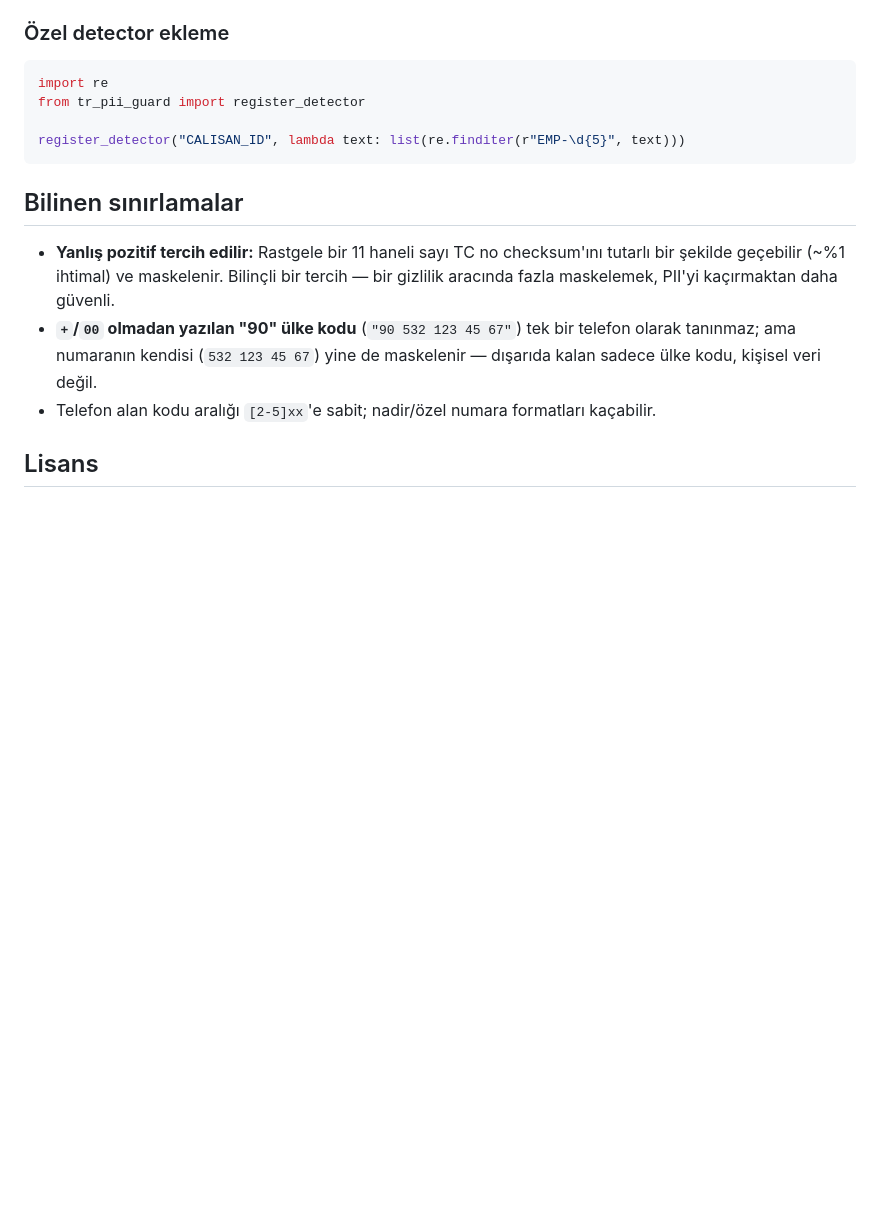
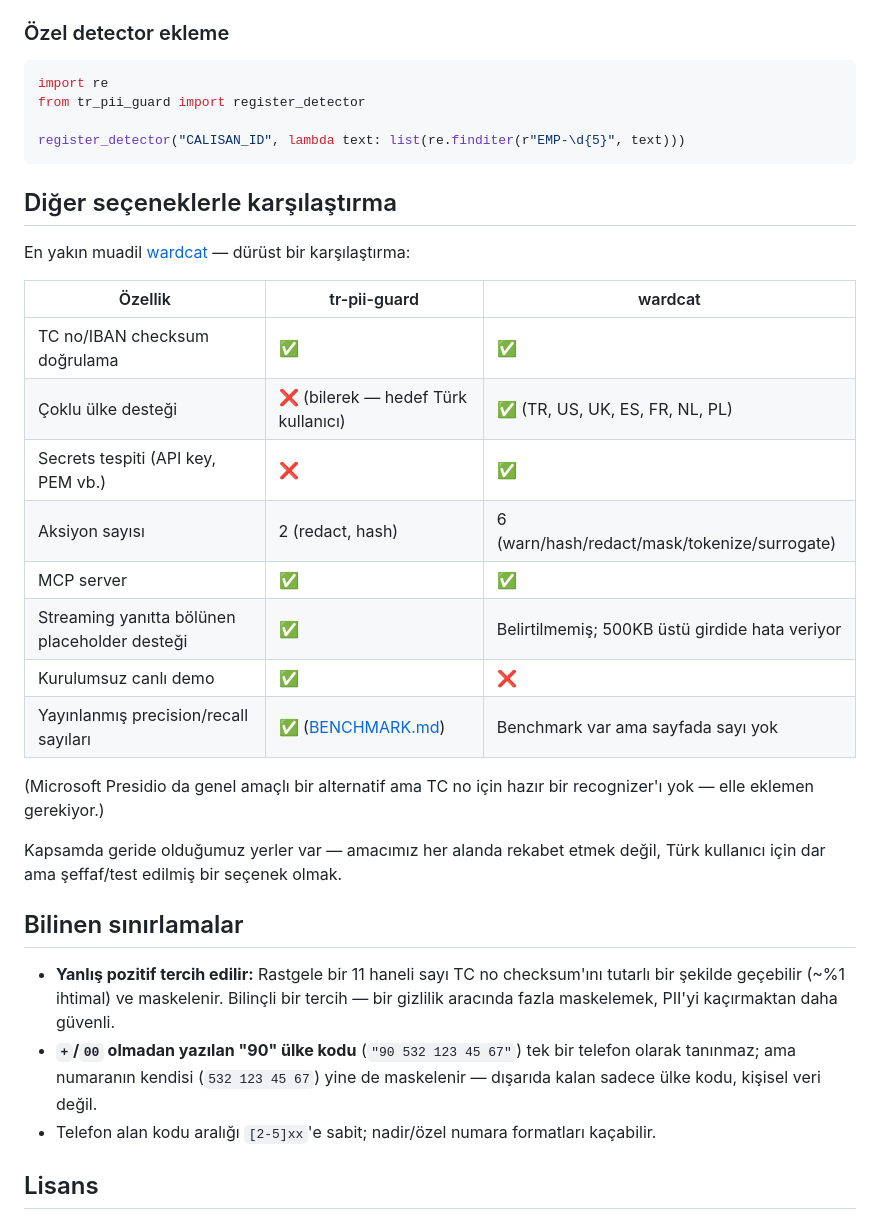
Before and after one commit to suleymanssardogan/tr-pii-guard, a Markdown page: README.md, the part around the change. GitHub-like rendering; blank space fills up the shorter version.

Commit message:
Add honest comparison table against wardcat (closest alternative)
Lists where we're genuinely ahead (streaming, live demo, published
benchmark numbers), where wardcat is ahead (multi-country, secrets
detection, 6 actions vs our 2), and where we're now at parity (MCP
server -- wardcat's docs nav lists one too, so this isn't a
differentiator, just catching up).

````diff
--- a/README.md
+++ b/README.md
@@ -135,6 +135,27 @@ from tr_pii_guard import register_detector
 register_detector("CALISAN_ID", lambda text: list(re.finditer(r"EMP-\d{5}", text)))
 ```
 
+## Diğer seçeneklerle karşılaştırma
+
+En yakın muadil [wardcat](https://pypi.org/project/wardcat/) — dürüst bir karşılaştırma:
+
+| Özellik | tr-pii-guard | wardcat |
+|---|---|---|
+| TC no/IBAN checksum doğrulama | ✅ | ✅ |
+| Çoklu ülke desteği | ❌ (bilerek — hedef Türk kullanıcı) | ✅ (TR, US, UK, ES, FR, NL, PL) |
+| Secrets tespiti (API key, PEM vb.) | ❌ | ✅ |
+| Aksiyon sayısı | 2 (redact, hash) | 6 (warn/hash/redact/mask/tokenize/surrogate) |
+| MCP server | ✅ | ✅ |
+| Streaming yanıtta bölünen placeholder desteği | ✅ | Belirtilmemiş; 500KB üstü girdide hata veriyor |
+| Kurulumsuz canlı demo | ✅ | ❌ |
+| Yayınlanmış precision/recall sayıları | ✅ ([BENCHMARK.md](BENCHMARK.md)) | Benchmark var ama sayfada sayı yok |
+
+(Microsoft Presidio da genel amaçlı bir alternatif ama TC no için hazır bir recognizer'ı yok —
+elle eklemen gerekiyor.)
+
+Kapsamda geride olduğumuz yerler var — amacımız her alanda rekabet etmek değil, Türk kullanıcı
+için dar ama şeffaf/test edilmiş bir seçenek olmak.
+
 ## Bilinen sınırlamalar
 
 - **Yanlış pozitif tercih edilir:** Rastgele bir 11 haneli sayı TC no checksum'ını
````
